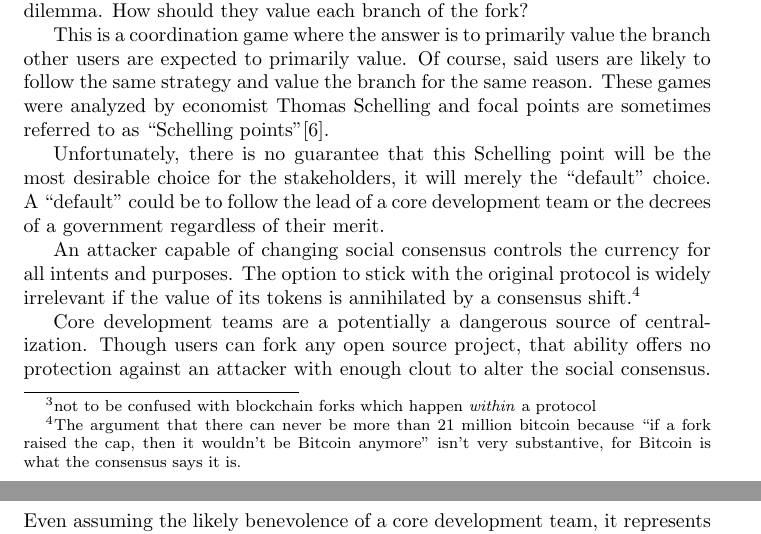
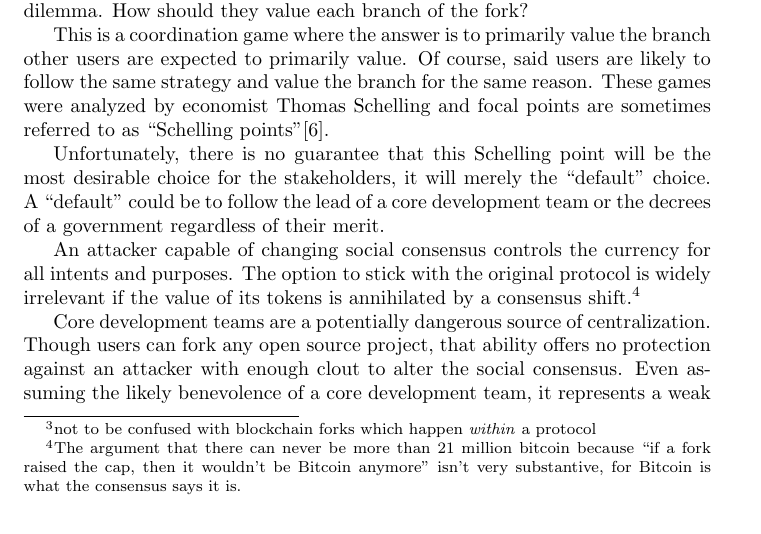
Before and after one commit to tezos/tezos-papers, a LaTeX paper (position_paper.tex): two parts of pages 4 and 5 of 18 before the commit and part of page 4 of 18 after it, the two joined at a grey line, cut so that both start at the same text. Compiled offline with pdfLaTeX.

Commit message:
fix typo in position paper

```diff
--- a/position_paper.tex
+++ b/position_paper.tex
@@ -162,7 +162,7 @@ if the value of its tokens is annihilated by a consensus shift.%
 because ``if a fork raised the cap, then it wouldn't be Bitcoin anymore''
 isn't very substantive, for Bitcoin is what the consensus says it is.}
 
-Core development teams are a potentially a dangerous source of centralization.
+Core development teams are a potentially dangerous source of centralization.
 Though users can fork any open source project,
 that ability offers no protection against an attacker
 with enough clout to alter the social consensus.
```
